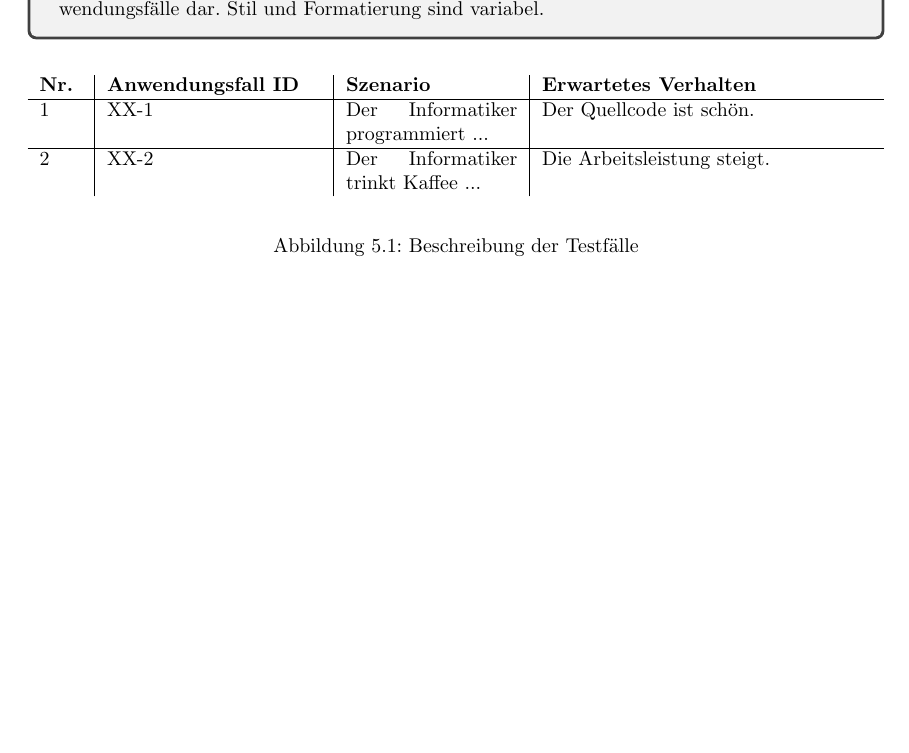
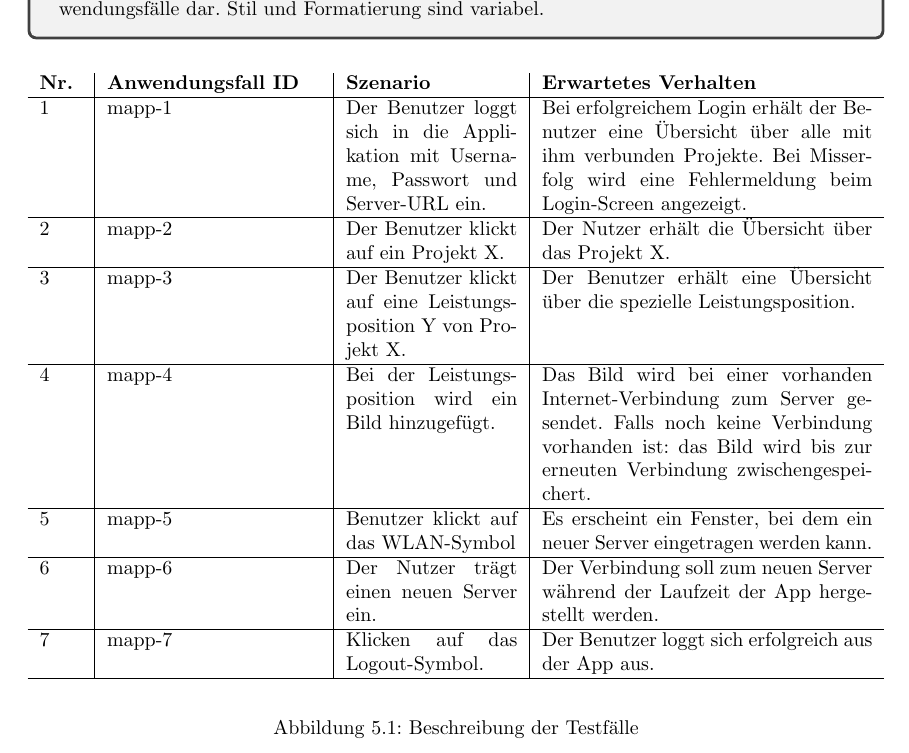
Before and after one commit to atakan-kara99/SmartBuildingSolutions, a LaTeX document (Pflichtenheft/pflichtenheft.tex, which reads Pflichtenheft/kapitel/testfaelle.tex): part of page 18 of 23, cut so that both start at the same text. Compiled offline with pdfLaTeX.

Commit message:
first prototype of test cases for the mobile app

```diff
--- a/Pflichtenheft/kapitel/testfaelle.tex
+++ b/Pflichtenheft/kapitel/testfaelle.tex
@@ -10,8 +10,13 @@ Stil und Formatierung sind variabel.
 	\begin{center}
 		\begin{tabularx}{\textwidth}{ p{.05\textwidth} | p{.25\textwidth} | p{.2\textwidth} | X }
 			\textbf{Nr.} & \textbf{Anwendungsfall ID} & \textbf{Szenario} & \textbf{Erwartetes Verhalten} \\ \hline
-			1 & XX-1 & Der Informatiker programmiert ... & Der Quellcode ist schön.\\ \hline
-			2 & XX-2 & Der Informatiker trinkt Kaffee ... & Die Arbeitsleistung steigt.
+			1 & mapp-1 & Der Benutzer loggt sich in die Applikation mit Username, Passwort und Server-URL ein. & Bei erfolgreichem Login erhält der Benutzer eine Übersicht über alle mit ihm verbunden Projekte. Bei Misserfolg wird eine Fehlermeldung beim Login-Screen angezeigt. \\ \hline
+			2 & mapp-2 & Der Benutzer klickt auf ein Projekt X. & Der Nutzer erhält die Übersicht über das Projekt X. \\ \hline
+			3 & mapp-3 & Der Benutzer klickt auf eine Leistungsposition Y von Projekt X. & Der Benutzer erhält eine Übersicht über die spezielle Leistungsposition. \\ \hline
+			4 & mapp-4 & Bei der Leistungsposition wird ein Bild hinzugefügt. & Das Bild wird bei einer vorhanden Internet-Verbindung zum Server gesendet. Falls noch keine Verbindung vorhanden ist: das Bild wird bis zur erneuten Verbindung zwischengespeichert. \\ \hline
+			5 & mapp-5 & Benutzer klickt auf das WLAN-Symbol & Es erscheint ein Fenster, bei dem ein neuer Server eingetragen werden kann. \\ \hline
+			6 & mapp-6 & Der Nutzer trägt einen neuen Server ein. & Der Verbindung soll zum neuen Server während der Laufzeit der App hergestellt werden. \\ \hline
+			7 & mapp-7 & Klicken auf das Logout-Symbol. & Der Benutzer loggt sich erfolgreich aus der App aus. \\ \hline
 		\end{tabularx}
 	\end{center}
 	\caption{Beschreibung der Testfälle}
```
